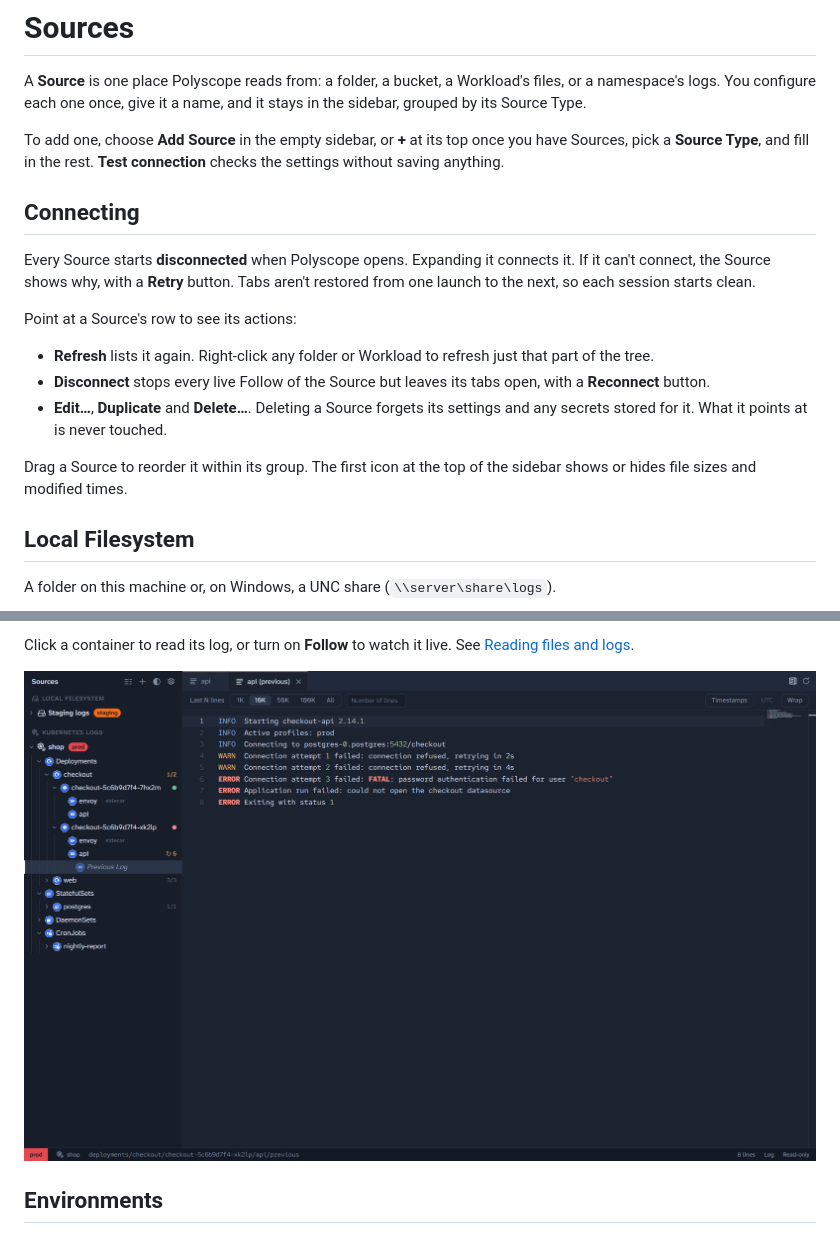
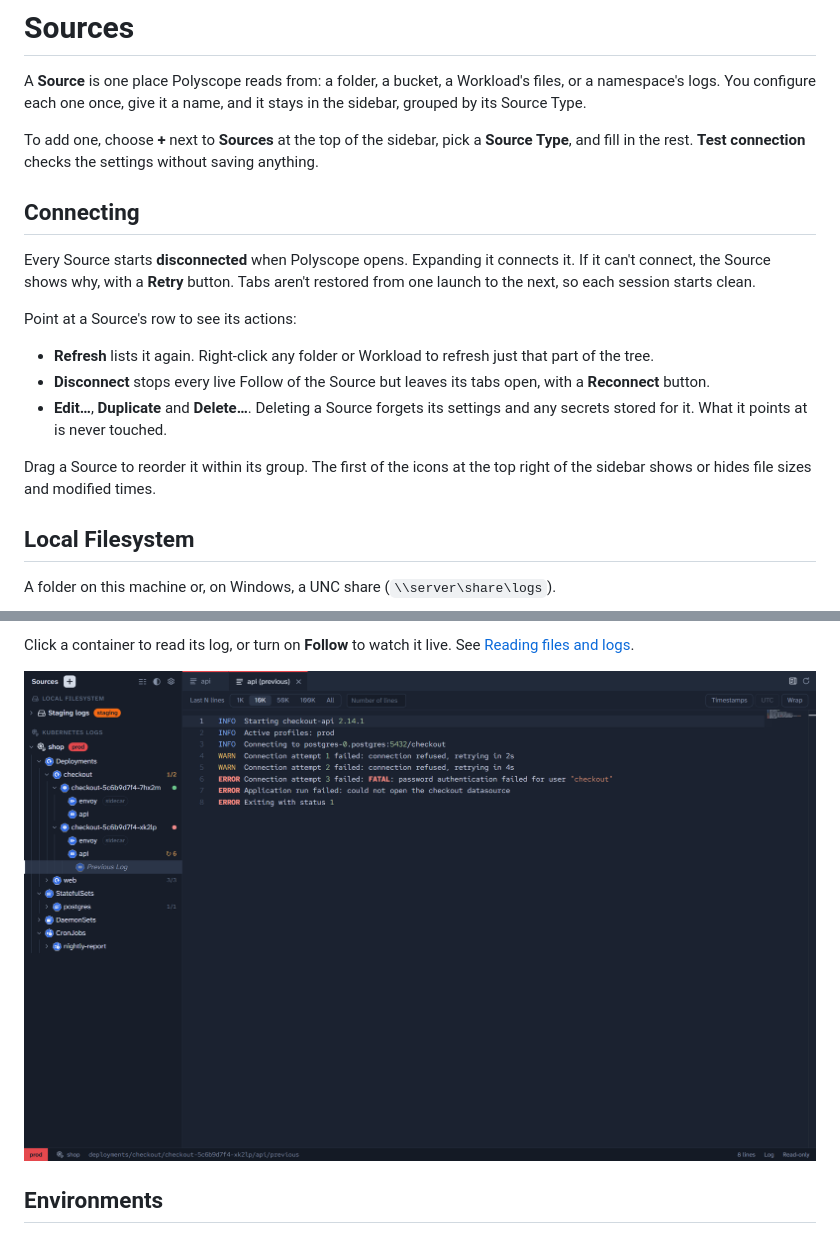
Before and after one commit to ducttapeworksorg/polyscope, a Markdown page: docs/sources.md, 2 parts joined by grey strips. Rendered like a GitHub page; pictures changed too: docs/images/previous-log.png.

```diff
--- a/docs/sources.md
+++ b/docs/sources.md
@@ -2,7 +2,7 @@
 
 A **Source** is one place Polyscope reads from: a folder, a bucket, a Workload's files, or a namespace's logs. You configure each one once, give it a name, and it stays in the sidebar, grouped by its Source Type.
 
-To add one, choose **Add Source** in the empty sidebar, or **+** at its top once you have Sources, pick a **Source Type**, and fill in the rest. **Test connection** checks the settings without saving anything.
+To add one, choose **+** next to **Sources** at the top of the sidebar, pick a **Source Type**, and fill in the rest. **Test connection** checks the settings without saving anything.
 
 ## Connecting
 
@@ -14,7 +14,7 @@ Point at a Source's row to see its actions:
 - **Disconnect** stops every live Follow of the Source but leaves its tabs open, with a **Reconnect** button.
 - **Edit…**, **Duplicate** and **Delete…**. Deleting a Source forgets its settings and any secrets stored for it. What it points at is never touched.
 
-Drag a Source to reorder it within its group. The first icon at the top of the sidebar shows or hides file sizes and modified times.
+Drag a Source to reorder it within its group. The first of the icons at the top right of the sidebar shows or hides file sizes and modified times.
 
 ## Local Filesystem
 
```
Also changed, not shown: README.md (+1 -1 lines), docs/images/add-source.png, docs/images/kubernetes-logs.png, docs/images/large-file.png, docs/images/light-theme.png, docs/images/local-files.png, 3 other files.
